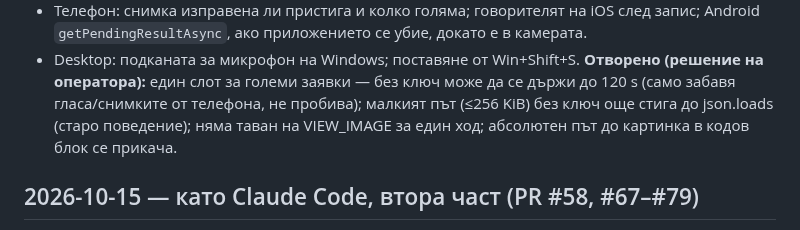
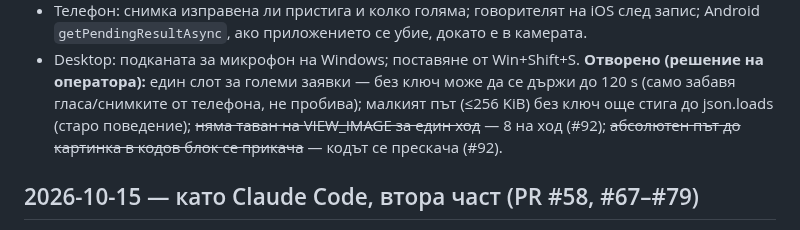
Before and after one commit to me7ko-dev/genesis-agent, a Markdown page: NEXT_STEPS.md, the part around the change. GitHub-like rendering.

Commit message:
NEXT_STEPS: VIEW_IMAGE cap and fenced paths done
Co-Authored-By: Claude Opus 5.5 <noreply@anthropic.com>
Claude-Session: https://claude.ai/code/session_0138T7TqeZFinJXtcvqodi31

```diff
--- a/NEXT_STEPS.md
+++ b/NEXT_STEPS.md
@@ -43,8 +43,9 @@
 - Desktop: подканата за микрофон на Windows; поставяне от Win+Shift+S.
 **Отворено (решение на оператора):** един слот за големи заявки — без ключ може да се
 държи до 120 s (само забавя гласа/снимките от телефона, не пробива); малкият път
-(≤256 KiB) без ключ още стига до json.loads (старо поведение); няма таван на
-VIEW_IMAGE за един ход; абсолютен път до картинка в кодов блок се прикача.
+(≤256 KiB) без ключ още стига до json.loads (старо поведение); ~~няма таван на
+VIEW_IMAGE за един ход~~ — 8 на ход (#92); ~~абсолютен път до картинка в кодов блок
+се прикача~~ — кодът се прескача (#92).
 
 ## 2026-10-15 — като Claude Code, втора част (PR #58, #67–#79)
 
```
